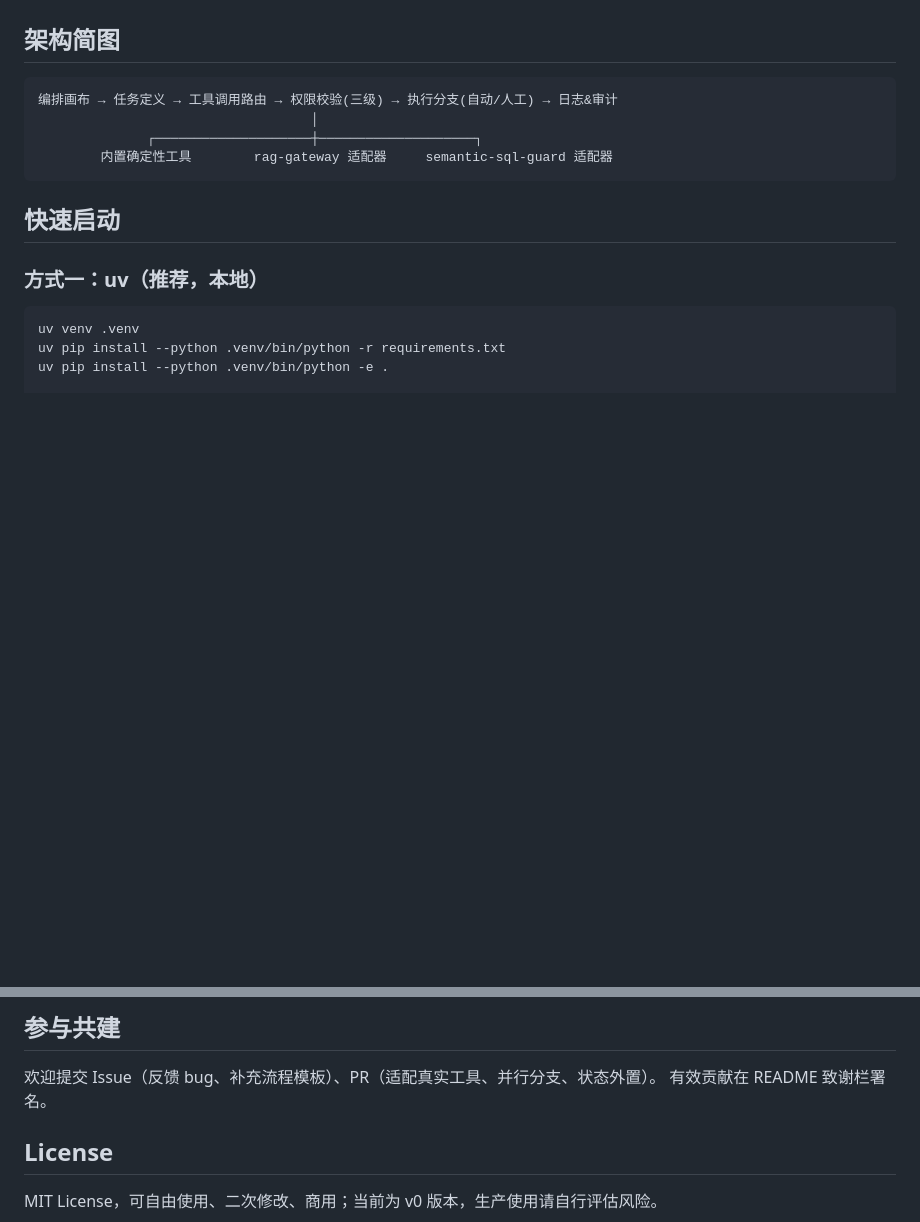
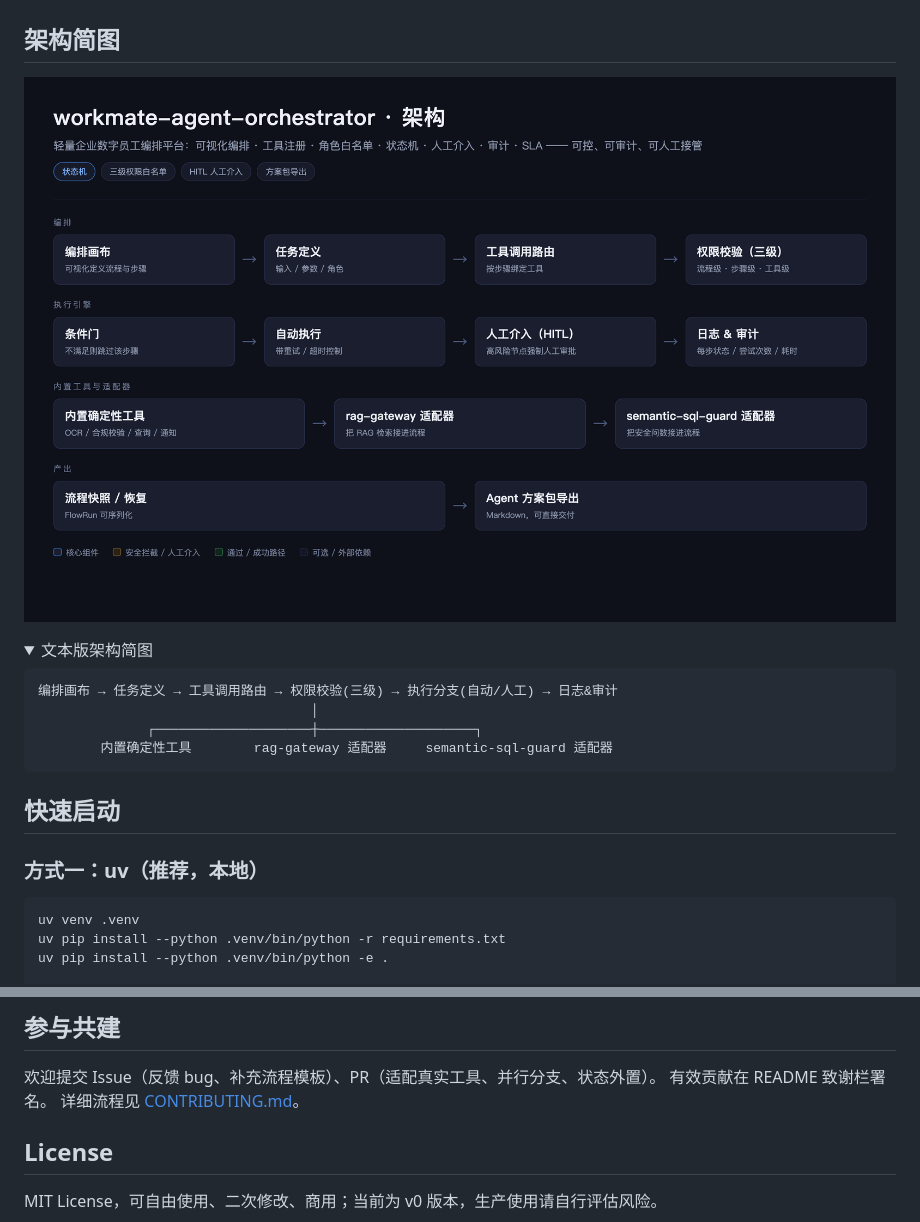
Before and after one commit to fenrir1111/workmate-agent-orchestrator, a Markdown page: README.md, 2 parts joined by grey strips. GitHub-like rendering; pictures changed too: docs/workmate-agent-orchestrator-architecture.png (added); folded sections open; blank space fills up the shorter version.

````diff
--- a/README.md
+++ b/README.md
@@ -30,6 +30,12 @@
 6. **导出 Agent 方案包**（JSON / Markdown），直接交付客户 POC。
 
 ## 架构简图
+
+![workmate-agent-orchestrator 架构图](docs/workmate-agent-orchestrator-architecture.png)
+
+<details>
+<summary>文本版架构简图</summary>
+
 ```
 编排画布 → 任务定义 → 工具调用路由 → 权限校验(三级) → 执行分支(自动/人工) → 日志&审计
                                    │
@@ -190,6 +199,7 @@ make demo    # 全链路 demo
 ## 参与共建
 欢迎提交 Issue（反馈 bug、补充流程模板）、PR（适配真实工具、并行分支、状态外置）。
 有效贡献在 README 致谢栏署名。
+详细流程见 [CONTRIBUTING.md](CONTRIBUTING.md)。
 
 ## License
 MIT License，可自由使用、二次修改、商用；当前为 v0 版本，生产使用请自行评估风险。
````
Also changed, not shown: other parts of README.md (+3 -0 lines), CONTRIBUTING.md (added, +82 -0 lines).
